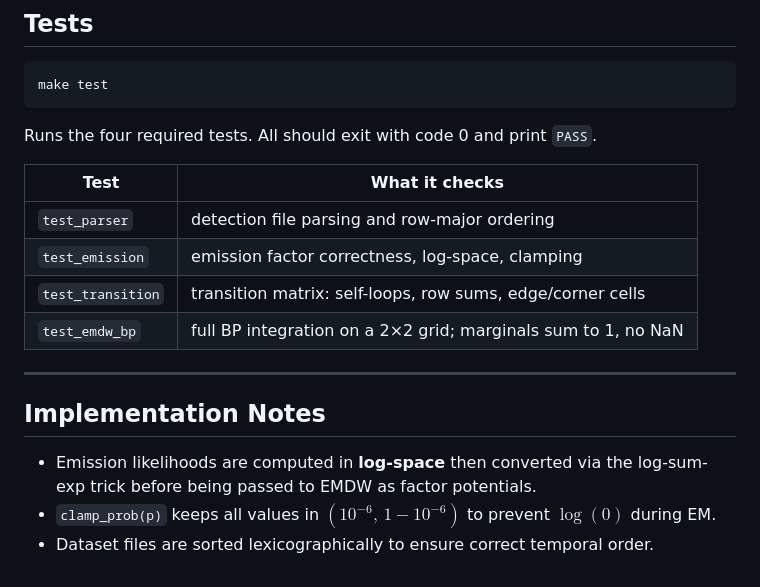
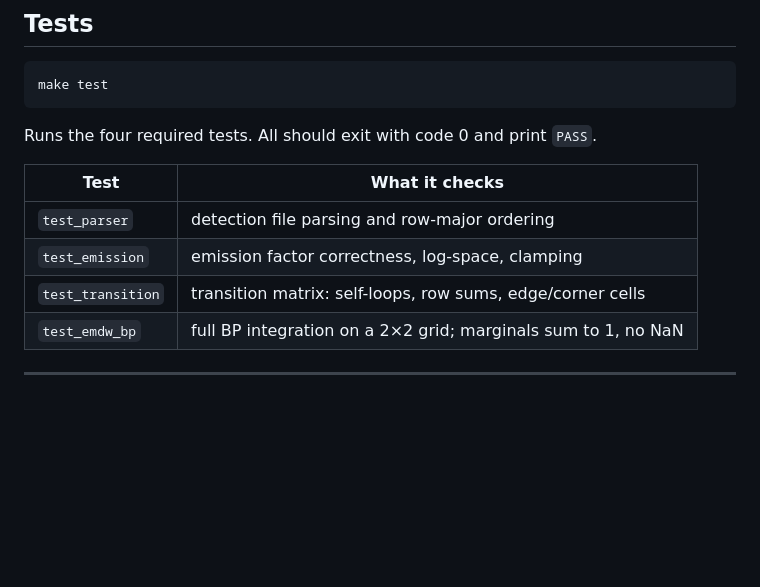
Before and after one commit to tsam4/wumpus, a Markdown page: README.md, the part around one of its changes. GitHub-like rendering; blank space fills up the shorter version.

Commit message:
Readme adjustment

```diff
--- a/README.md
+++ b/README.md
@@ -117,17 +117,11 @@ make test
 
 Runs the four required tests. All should exit with code 0 and print `PASS`.
 
-| Test | What it checks |
-|---|---|
-| `test_parser` | detection file parsing and row-major ordering |
-| `test_emission` | emission factor correctness, log-space, clamping |
-| `test_transition` | transition matrix: self-loops, row sums, edge/corner cells |
-| `test_emdw_bp` | full BP integration on a 2×2 grid; marginals sum to 1, no NaN |
+| Test              | What it checks                                                |
+| ----------------- | ------------------------------------------------------------- |
+| `test_parser`     | detection file parsing and row-major ordering                 |
+| `test_emission`   | emission factor correctness, log-space, clamping              |
+| `test_transition` | transition matrix: self-loops, row sums, edge/corner cells    |
+| `test_emdw_bp`    | full BP integration on a 2×2 grid; marginals sum to 1, no NaN |
 
 ---
-
-## Implementation Notes
-
-- Emission likelihoods are computed in **log-space** then converted via the log-sum-exp trick before being passed to EMDW as factor potentials.
-- `clamp_prob(p)` keeps all values in $(10^{-6},\, 1-10^{-6})$ to prevent $\log(0)$ during EM.
-- Dataset files are sorted lexicographically to ensure correct temporal order.
```
Also changed, not shown: other parts of README.md (+1 -1 lines).
